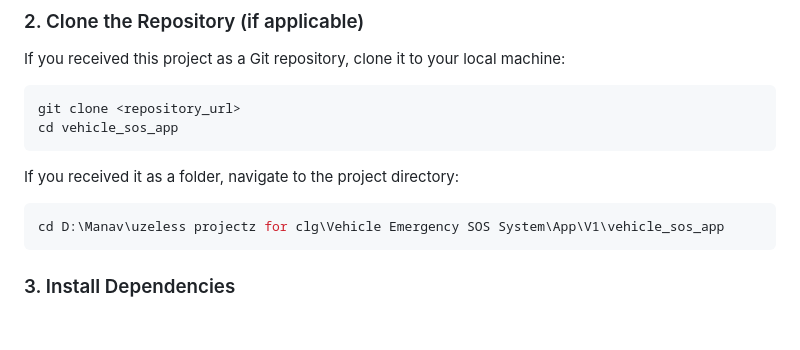
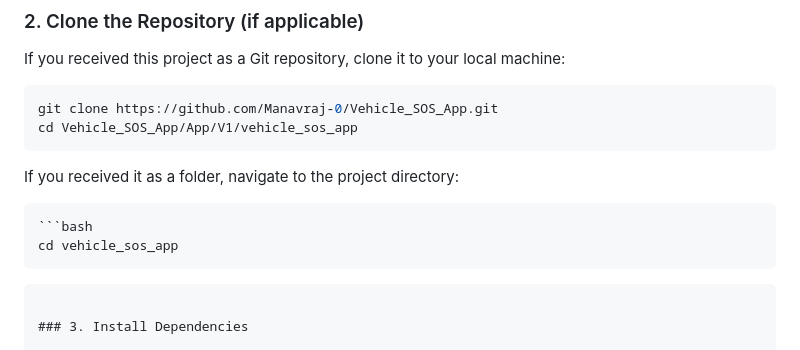
Before and after one commit to Manavraj-0/Vehicle_SOS_App, a Markdown page: README.md, the part around the change. GitHub-like rendering; blank space fills up the shorter version.

````diff
--- a/README.md
+++ b/README.md
@@ -32,14 +32,16 @@ Before you begin, ensure you have the following installed on your system:
 If you received this project as a Git repository, clone it to your local machine:
 
 ```bash
-git clone <repository_url>
-cd vehicle_sos_app
+git clone https://github.com/Manavraj-0/Vehicle_SOS_App.git
+cd Vehicle_SOS_App/App/V1/vehicle_sos_app
 ```
 
 If you received it as a folder, navigate to the project directory:
 
 ```bash
-cd D:\Manav\uzeless projectz for clg\Vehicle Emergency SOS System\App\V1\vehicle_sos_app
+```bash
+cd vehicle_sos_app
+```
 ```
 
 ### 3. Install Dependencies
````
